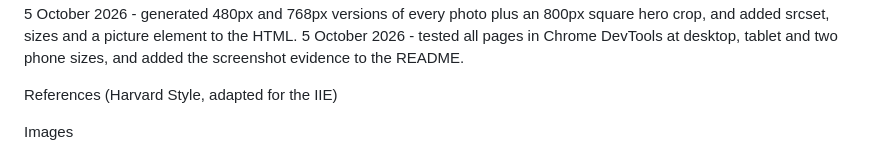
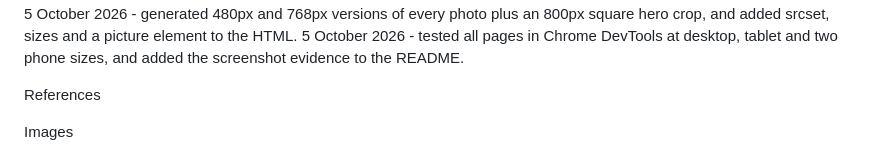
Before and after one commit to basimakhtar/WEDE5020-PoE, a Markdown page: README.md, the part around the change. Drawn GitHub-style.

Commit message:
Simplify the References heading in the README

```diff
--- a/README.md
+++ b/README.md
@@ -174,7 +174,7 @@ Changelog
 5 October 2026 - tested all pages in Chrome DevTools at desktop, tablet and two phone sizes, and added the screenshot evidence to the README.
 
 
-References (Harvard Style, adapted for the IIE)
+References
 
 Images
 
```
